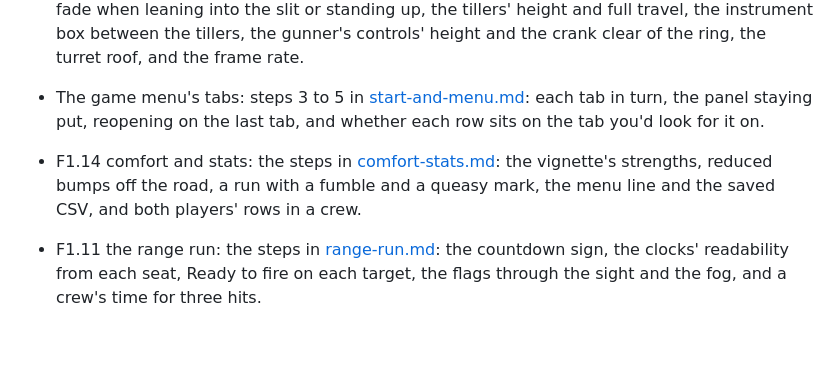
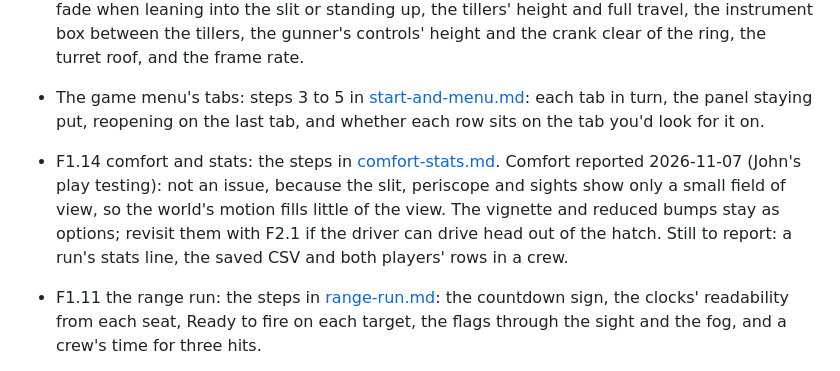
Before and after one commit to henderjj/track-barrel-vr, a Markdown page: docs/progress.md, the part around the change. Rendered like a GitHub page; blank space fills up the shorter version.

```diff
--- a/docs/progress.md
+++ b/docs/progress.md
@@ -52,7 +52,7 @@ The running record of where the game is and what comes next, so anyone (or any C
 - F1.16 the gearbox: the steps in [gearbox.md](gearbox.md#headset-check): Automatic changing up by itself, Stick shift and Clutch with the right trigger (now only from a hand on a tiller), the gear indicator, Stick shift refusing a change down at speed, the hand throttle cruising, brake steering, reverse, grinding and bogging, and which setting John would play on.
 - F1.15 the Sherman interior, fourth pass: the steps in [interior.md](interior.md#headset-check): the whole view fading just before the eyes meet the hood, a wall or the roof, the new default look and the gunner's lamp. Then the third pass's: no ground through the turret's corners, and which hatches, cabin light and lamps look best. Then the second pass's: whether the darker lighting is right, the fade when leaning into the slit or standing up, the tillers' height and full travel, the instrument box between the tillers, the gunner's controls' height and the crank clear of the ring, the turret roof, and the frame rate.
 - The game menu's tabs: steps 3 to 5 in [start-and-menu.md](start-and-menu.md#headset-check): each tab in turn, the panel staying put, reopening on the last tab, and whether each row sits on the tab you'd look for it on.
-- F1.14 comfort and stats: the steps in [comfort-stats.md](comfort-stats.md#headset-check): the vignette's strengths, reduced bumps off the road, a run with a fumble and a queasy mark, the menu line and the saved CSV, and both players' rows in a crew.
+- F1.14 comfort and stats: the steps in [comfort-stats.md](comfort-stats.md#headset-check). Comfort reported 2026-11-07 (John's play testing): not an issue, because the slit, periscope and sights show only a small field of view, so the world's motion fills little of the view. The vignette and reduced bumps stay as options; revisit them with F2.1 if the driver can drive head out of the hatch. Still to report: a run's stats line, the saved CSV and both players' rows in a crew.
 
 - F1.11 the range run: the steps in [range-run.md](range-run.md#headset-check): the countdown sign, the clocks' readability from each seat, Ready to fire on each target, the flags through the sight and the fog, and a crew's time for three hits.
 
```
Also changed, not shown: docs/comfort-stats.md (+1 -0 lines), docs/roadmap.md (+2 -2 lines).
